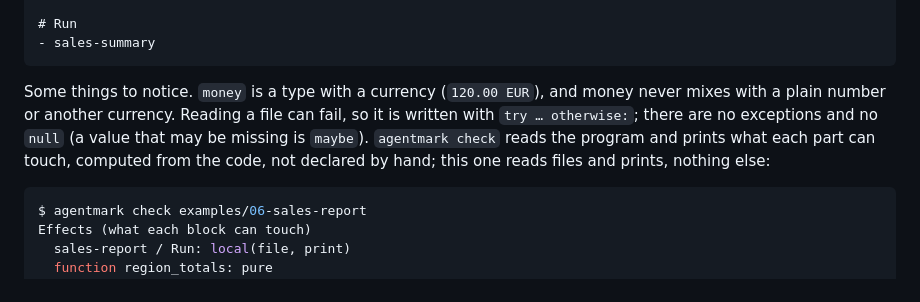
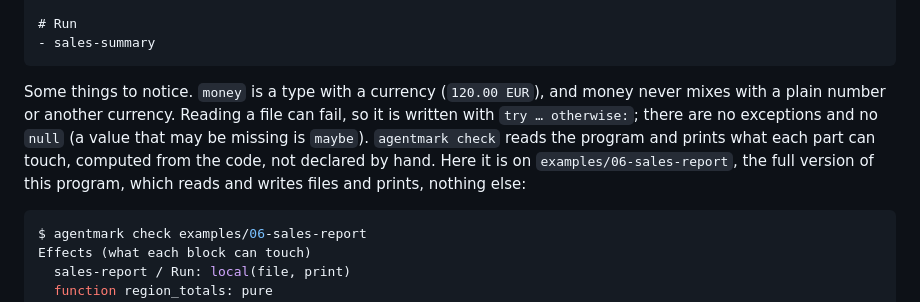
Before and after one commit to cursedxp/agentmark, a Markdown page: README.md, the part around the change. Rendered like a GitHub page.

Commit message:
step 26: README names the example its check output comes from
Co-Authored-By: Claude Opus 5.5 (1M context) <noreply@anthropic.com>

````diff
--- a/README.md
+++ b/README.md
@@ -34,7 +34,7 @@ This is a whole program. It reads a sales file and prints what every region brou
 - sales-summary
 ```
 
-Some things to notice. `money` is a type with a currency (`120.00 EUR`), and money never mixes with a plain number or another currency. Reading a file can fail, so it is written with `try … otherwise:`; there are no exceptions and no `null` (a value that may be missing is `maybe`). `agentmark check` reads the program and prints what each part can touch, computed from the code, not declared by hand; this one reads files and prints, nothing else:
+Some things to notice. `money` is a type with a currency (`120.00 EUR`), and money never mixes with a plain number or another currency. Reading a file can fail, so it is written with `try … otherwise:`; there are no exceptions and no `null` (a value that may be missing is `maybe`). `agentmark check` reads the program and prints what each part can touch, computed from the code, not declared by hand. Here it is on `examples/06-sales-report`, the full version of this program, which reads and writes files and prints, nothing else:
 
 ```console
 $ agentmark check examples/06-sales-report
````
